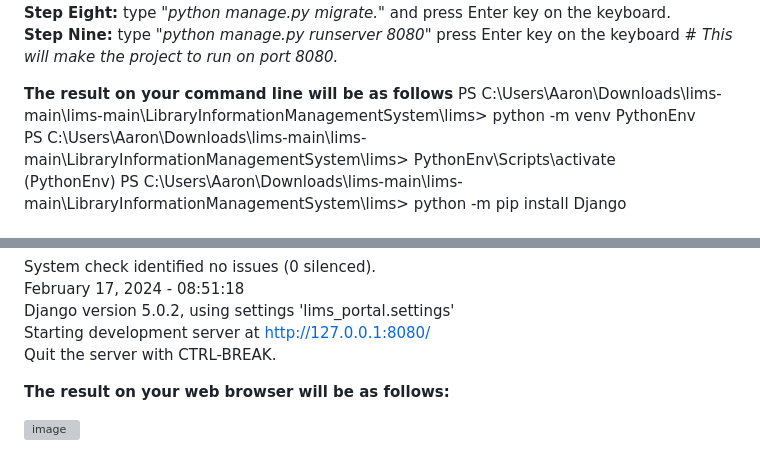
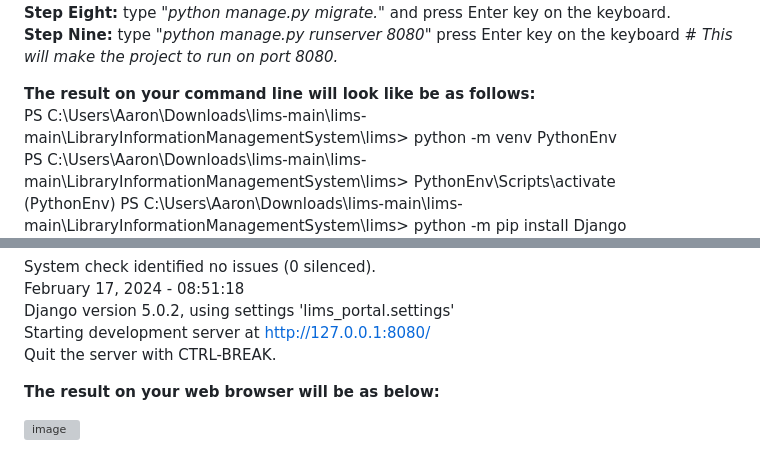
Before and after one commit to arontz85/lims, a Markdown page: LibraryInformationManagementSystem/lims/README.md, 2 parts joined by grey strips. GitHub-like rendering; grey boxes are pictures that could not be loaded.

```diff
--- a/LibraryInformationManagementSystem/lims/README.md
+++ b/LibraryInformationManagementSystem/lims/README.md
@@ -21,7 +21,7 @@ This is a Library Information Management System which contains the following fea
 **Step Eight:** type "_python manage.py migrate._"  and press Enter key on the keyboard.
 **Step Nine:** type "_python manage.py runserver 8080_" press Enter key on the keyboard # _This will make the project to run on port 8080._
 
-**The result on your command line will be as follows**
+**The result on your command line will look like be as follows:**
 PS C:\Users\Aaron\Downloads\lims-main\lims-main\LibraryInformationManagementSystem\lims> python -m venv PythonEnv
 PS C:\Users\Aaron\Downloads\lims-main\lims-main\LibraryInformationManagementSystem\lims> PythonEnv\Scripts\activate
 (PythonEnv) PS C:\Users\Aaron\Downloads\lims-main\lims-main\LibraryInformationManagementSystem\lims> python -m pip install Django
@@ -67,6 +67,6 @@ Django version 5.0.2, using settings 'lims_portal.settings'
 Starting development server at http://127.0.0.1:8080/
 Quit the server with CTRL-BREAK.
 
-**The result on your web browser will be as follows:**
+**The result on your web browser will be as below:**
 
 ![image](https://github.com/arontz85/lims/assets/156838915/be1d6eb3-a8e0-41ee-b97c-1c1d62242b41)
```
